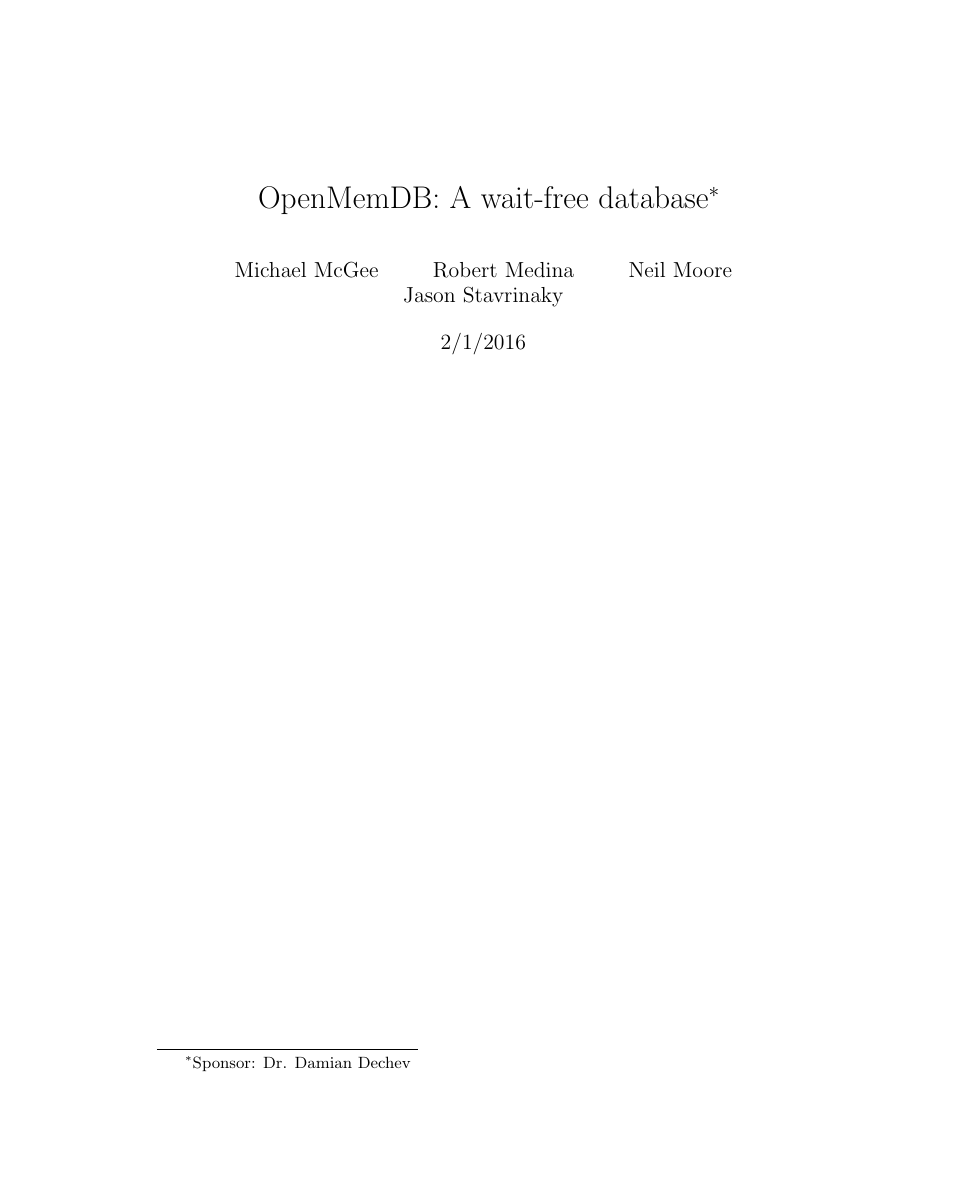
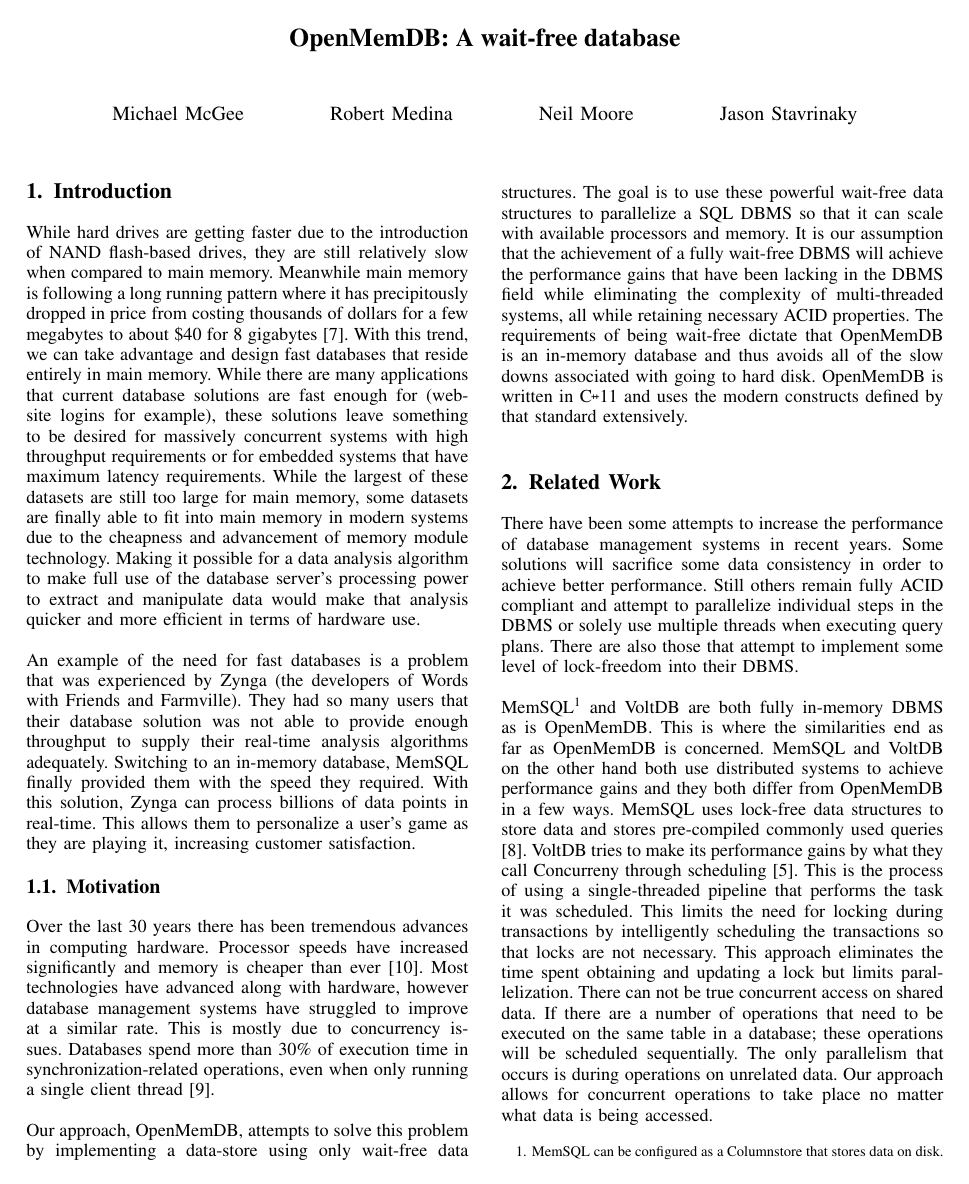
Before and after one commit to Dar13/OpenMemDB, a LaTeX paper (Documents/Workshop_Paper/WorkshopPaper.tex): page 1 of 9 before the commit and page 1 of 4 after it. Compiled offline with pdfLaTeX.

Commit message:
Switched to two-column layout

```diff
--- a/Documents/Workshop_Paper/WorkshopPaper.tex
+++ b/Documents/Workshop_Paper/WorkshopPaper.tex
@@ -1,4 +1,5 @@
-\documentclass[letter,11pt]{article}
+\documentclass[conference, compsoc]{IEEEtran}
+%\documentclass[letter,11pt]{article}
 %\documentclass[letter,10pt]{scrartcl}
 
 \usepackage[utf8]{inputenc}
@@ -22,4 +31,4 @@
-\date{2/1/2016}
+
 
 \pdfinfo{%
   /Title    (OpenMemDB: A wait-free database)
@@ -43,6 +52,17 @@
 \newcommand{\inlinecode}[1]{\colorbox{codegrey}{\lstinline[language=C++]{#1}}}
 
 \begin{document}
+
+\title{OpenMemDB: A wait-free database\thanks{Sponsor: Dr. Damian Dechev}}
+\author{
+\IEEEauthorblockN{Michael McGee} \and
+\IEEEauthorblockN{Robert Medina} \and
+\IEEEauthorblockN{Neil Moore} \and
+\IEEEauthorblockN{Jason Stavrinaky}
+}
+
+\date{2/1/2016}
+
 \pagenumbering{gobble}
 \maketitle
 \newpage
```
Also changed, not shown: Documents/Workshop_Paper/WorkshopPaper.tex (16 more changed lines).
